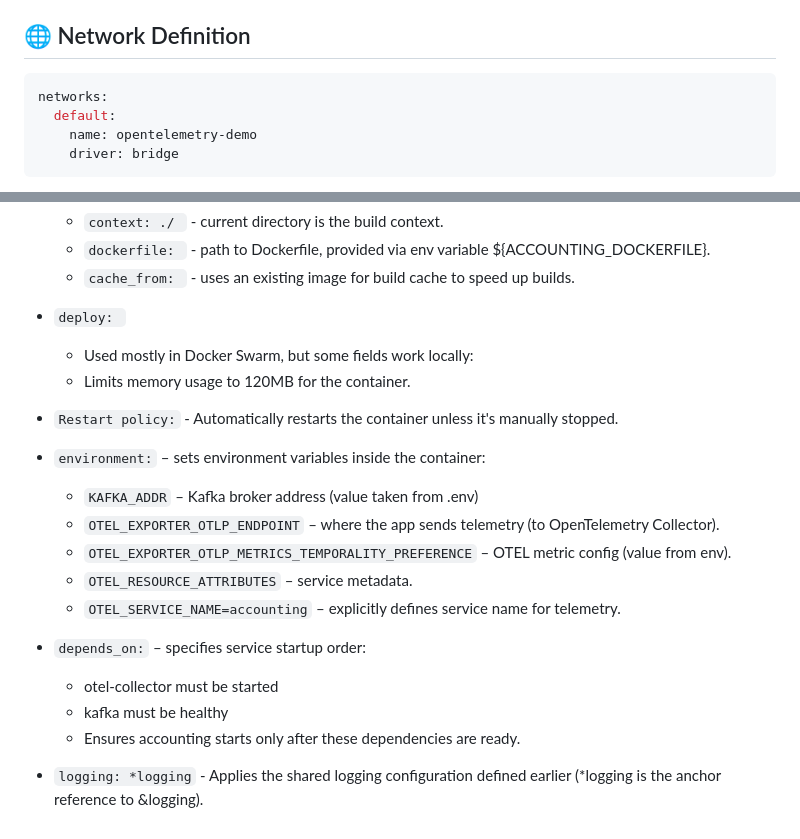
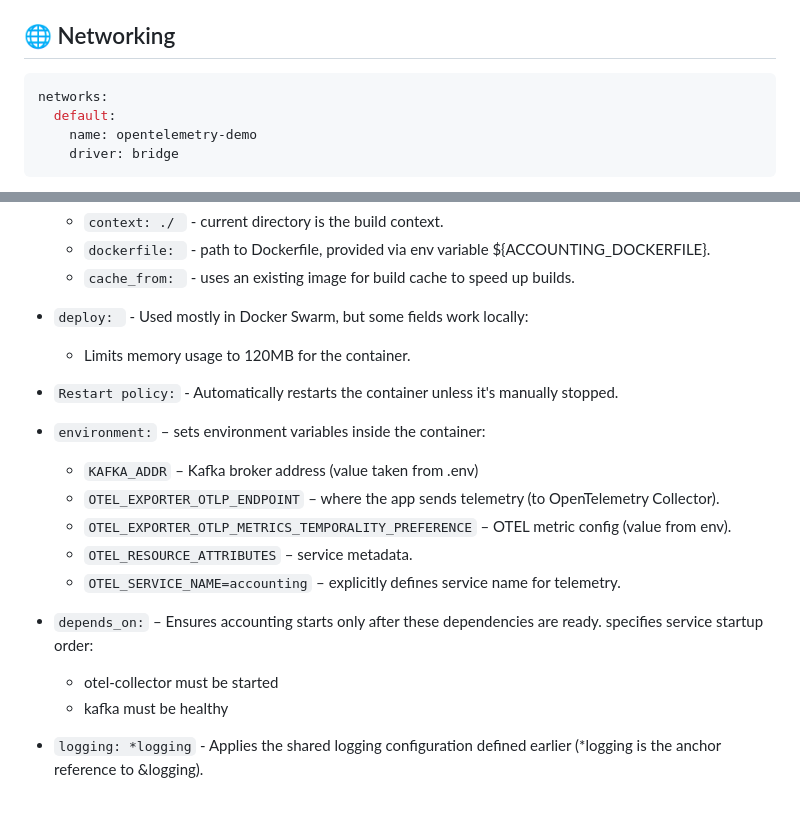
Before and after one commit to akhil27051999/Open-Telemetry-Project, a Markdown page: Section-02/docker-compose-file.md, 2 parts joined by grey strips. Rendered like a GitHub page.

````diff
--- a/Section-02/docker-compose-file.md
+++ b/Section-02/docker-compose-file.md
@@ -16,7 +16,7 @@ x-default-logging: &logging
   - `max-file: "2" ` – keeps only the 2 most recent rotated logs.
   - `tag: "{{.Name}}" ` – log tag uses container name dynamically ({{.Name}} is a Docker log template).
 
-## 🌐 Network Definition
+## 🌐 Networking
 
 ```yaml
 networks:
@@ -69,11 +69,11 @@ networks:
   - `dockerfile: ` - path to Dockerfile, provided via env variable ${ACCOUNTING_DOCKERFILE}.
   - `cache_from: ` - uses an existing image for build cache to speed up builds.
 
-- `deploy: `
-  * Used mostly in Docker Swarm, but some fields work locally:
-  * Limits memory usage to 120MB for the container.
+- `deploy: ` - Used mostly in Docker Swarm, but some fields work locally:
+  - Limits memory usage to 120MB for the container.
 
 - `Restart policy:` - Automatically restarts the container unless it's manually stopped.
+
 - `environment:` – sets environment variables inside the container:
   - `KAFKA_ADDR` – Kafka broker address (value taken from .env)
   - `OTEL_EXPORTER_OTLP_ENDPOINT` – where the app sends telemetry (to OpenTelemetry Collector).
@@ -81,9 +81,8 @@ networks:
   - `OTEL_RESOURCE_ATTRIBUTES` – service metadata.
   - `OTEL_SERVICE_NAME=accounting` – explicitly defines service name for telemetry.
 
-- `depends_on:` – specifies service startup order:
+- `depends_on:` – Ensures accounting starts only after these dependencies are ready. specifies service startup order:
   - otel-collector must be started
   - kafka must be healthy
-  - Ensures accounting starts only after these dependencies are ready.
 
 - `logging: *logging` -  Applies the shared logging configuration defined earlier (*logging is the anchor reference to &logging).
````
